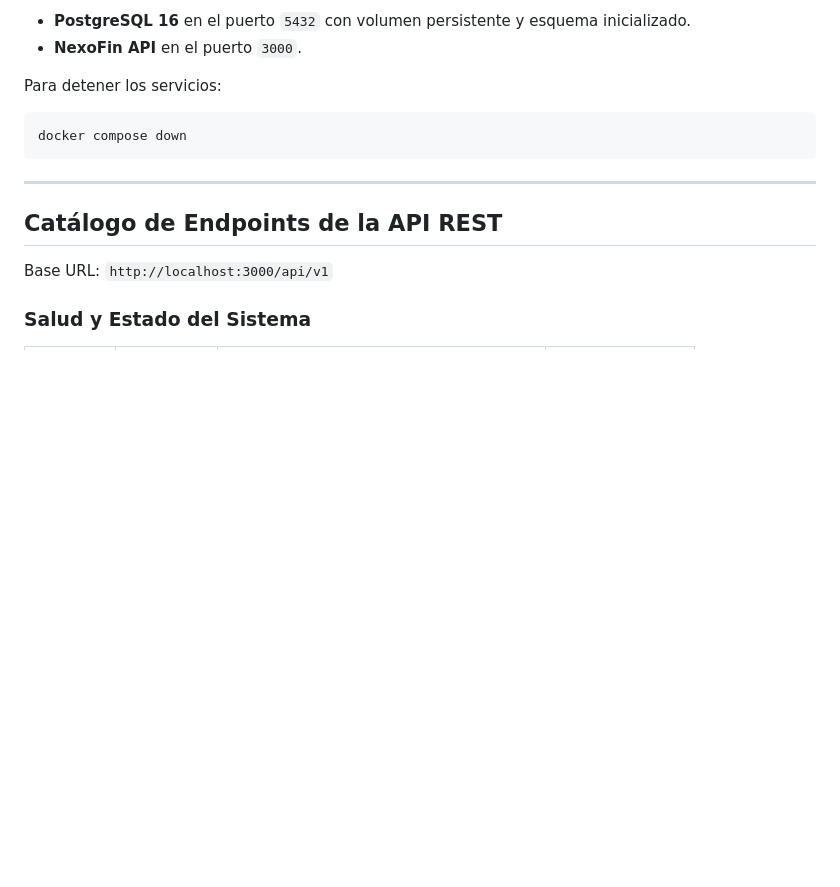
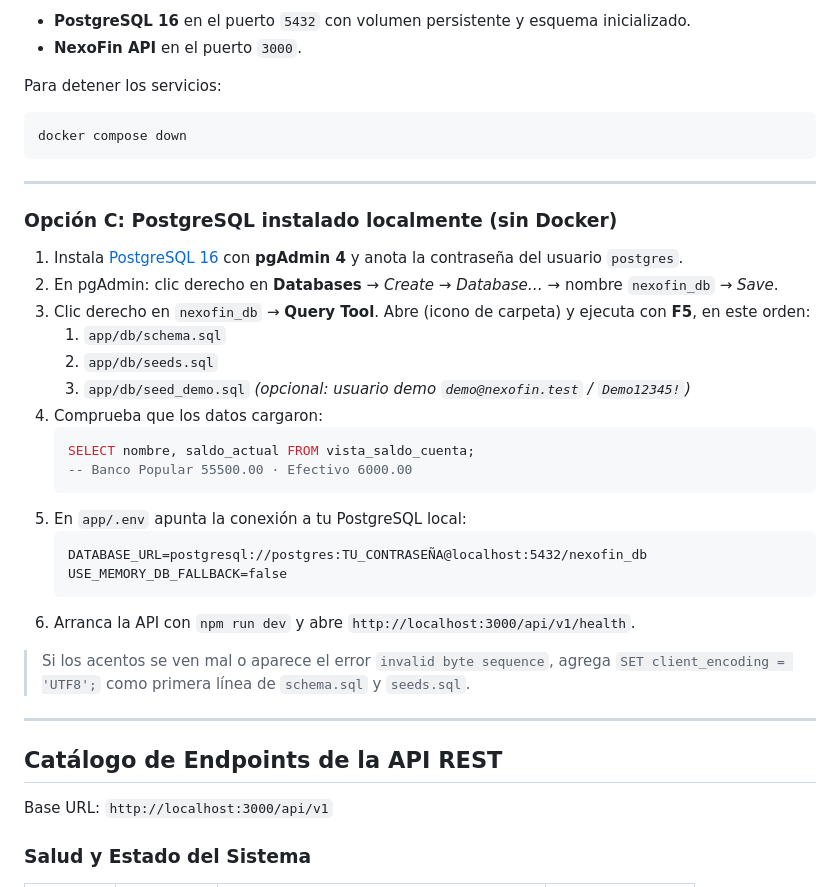
Before and after one commit to bradez-rd/nexofin, a Markdown page: README.md, the part around the change. Drawn GitHub-style; blank space fills up the shorter version.

Commit message:
Documenta la ejecucion con PostgreSQL local e ignora archivo de Flutter

````diff
--- a/README.md
+++ b/README.md
@@ -195,6 +195,30 @@ docker compose down
 
 ---
 
+### Opción C: PostgreSQL instalado localmente (sin Docker)
+
+1. Instala [PostgreSQL 16](https://www.postgresql.org/download/) con **pgAdmin 4** y anota la contraseña del usuario `postgres`.
+2. En pgAdmin: clic derecho en **Databases** → *Create* → *Database…* → nombre `nexofin_db` → *Save*.
+3. Clic derecho en `nexofin_db` → **Query Tool**. Abre (icono de carpeta) y ejecuta con **F5**, en este orden:
+   1. `app/db/schema.sql`
+   2. `app/db/seeds.sql`
+   3. `app/db/seed_demo.sql` *(opcional: usuario demo `demo@nexofin.test` / `Demo12345!`)*
+4. Comprueba que los datos cargaron:
+   ```sql
+   SELECT nombre, saldo_actual FROM vista_saldo_cuenta;
+   -- Banco Popular 55500.00 · Efectivo 6000.00
+   ```
+5. En `app/.env` apunta la conexión a tu PostgreSQL local:
+   ```
+   DATABASE_URL=postgresql://postgres:TU_CONTRASEÑA@localhost:5432/nexofin_db
+   USE_MEMORY_DB_FALLBACK=false
+   ```
+6. Arranca la API con `npm run dev` y abre `http://localhost:3000/api/v1/health`.
+
+> Si los acentos se ven mal o aparece el error `invalid byte sequence`, agrega `SET client_encoding = 'UTF8';` como primera línea de `schema.sql` y `seeds.sql`.
+
+---
+
 ## Catálogo de Endpoints de la API REST
 
 Base URL: `http://localhost:3000/api/v1`
````
